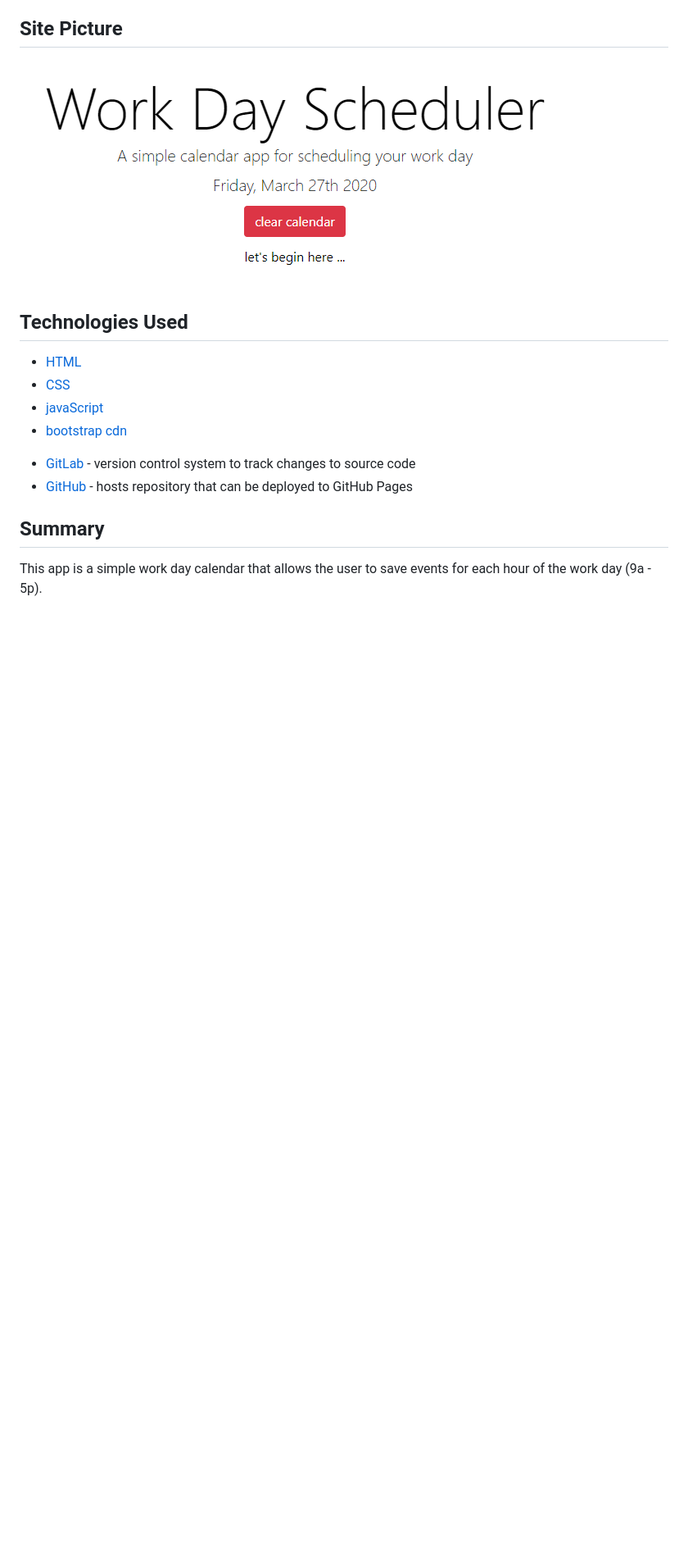
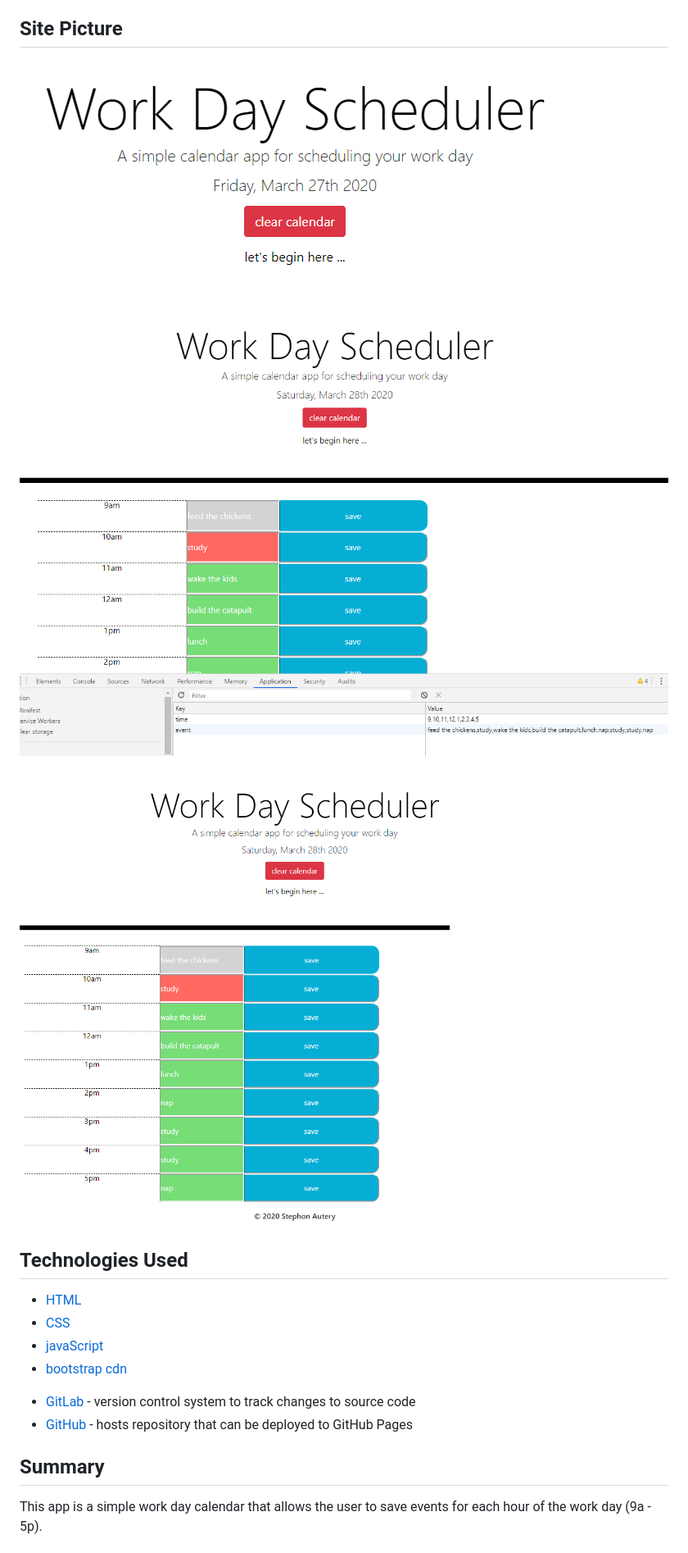
Before and after one commit to StephonAutery/2020-a-daily-planner, a Markdown page: README.md, the part around the change. Shown: that part at 82% size. GitHub-like rendering; pictures changed too: images/functioning-calendar-app-1.PNG (added), images/functioning-calendar-app-2.PNG (added); blank space fills up the shorter version.

```diff
--- a/README.md
+++ b/README.md
@@ -6,6 +6,10 @@ css, javascript, bootstrap CDN and JQuery are used to create a quiz.
 
 ## Site Picture
 ![Site](/images/work-scheduler-1.PNG)
+
+![Site](/images/functioning-calendar-app-1.PNG)
+
+![Site](/images/functioning-calendar-app-2.PNG)
 
 
 ## Technologies Used
```
Also changed, not shown: 2 other files.
